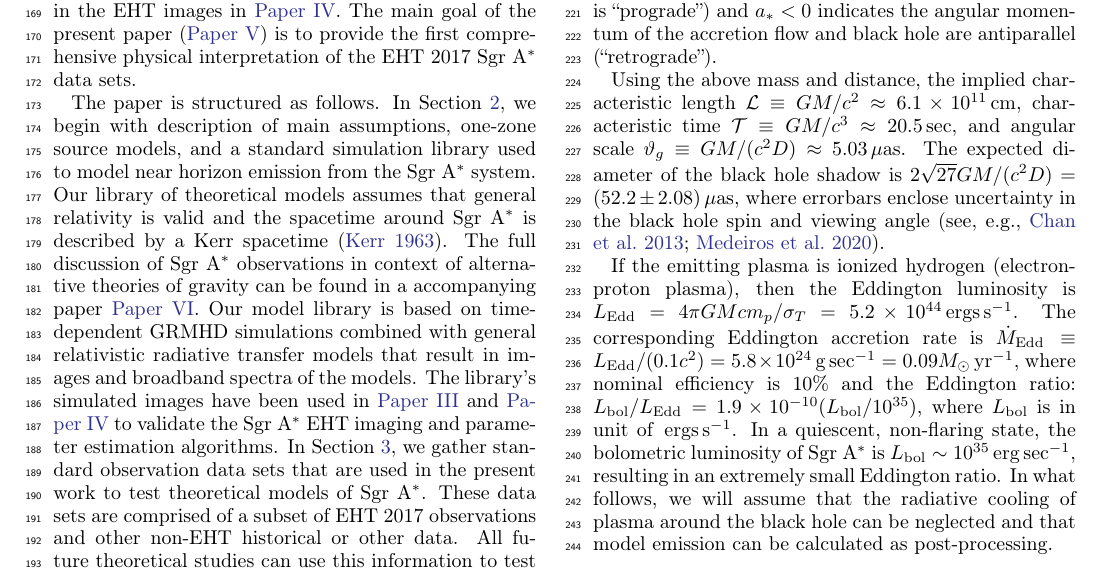
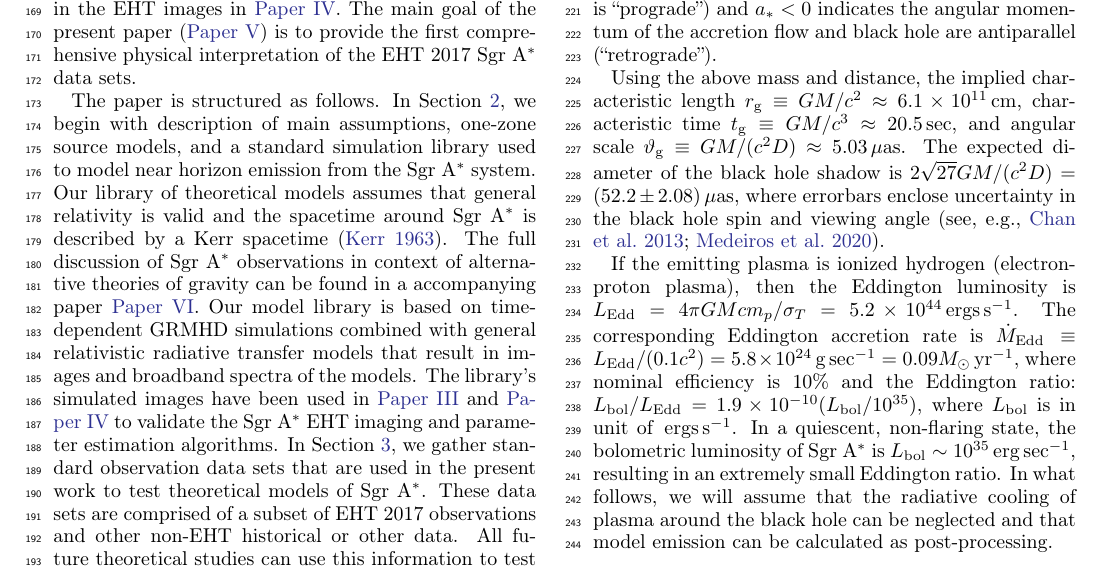
Before and after one commit to rndref/EHT_SGRA5, a LaTeX paper (main.tex, which reads models.tex): part of page 3 of 66, cut so that both start at the same text. Compiled offline with pdfLaTeX.

Commit message:
Update notations for gravitational length and time scales

```diff
--- a/models.tex
+++ b/models.tex
@@ -20,9 +20,9 @@ $\abh > 0$ indicates the angular momentum of the accretion flow and black hole a
 $\abh < 0$ indicates the angular momentum of the accretion flow and black hole are antiparallel (``retrograde'').
 
 Using the above mass and distance, the implied
-characteristic length ${\mathcal L}  \equiv G M/c^2        \approx 6.1\times10^{11}\cm$,
-characteristic time   ${\mathcal T}  \equiv G M/c^3        \approx 20.5\sec$, and
-angular scale         ${\vartheta_g} \equiv G \mbh/(c^2 D) \approx 5.03\uas$.
+characteristic length $r_\mathrm{g}         \equiv G\mbh/ c^2    \approx 6.1\times10^{11}\cm$,
+characteristic time   $t_\mathrm{g}         \equiv G\mbh/ c^3    \approx 20.5\sec$, and
+angular scale         $\vartheta_\mathrm{g} \equiv G\mbh/(c^2 D) \approx 5.03\uas$.
 The expected diameter of the black hole shadow is $2\sqrt{27} G\mbh/(c^2 D) = (52.2 \pm 2.08)\uas$,
 where errorbars enclose uncertainty in the black hole spin and viewing angle \citep[see, e.g.,][]{2013ApJ...777...13C, 2020ApJ...896....7M}.
 
```
Also changed, not shown: models.tex (2 more changed lines).
